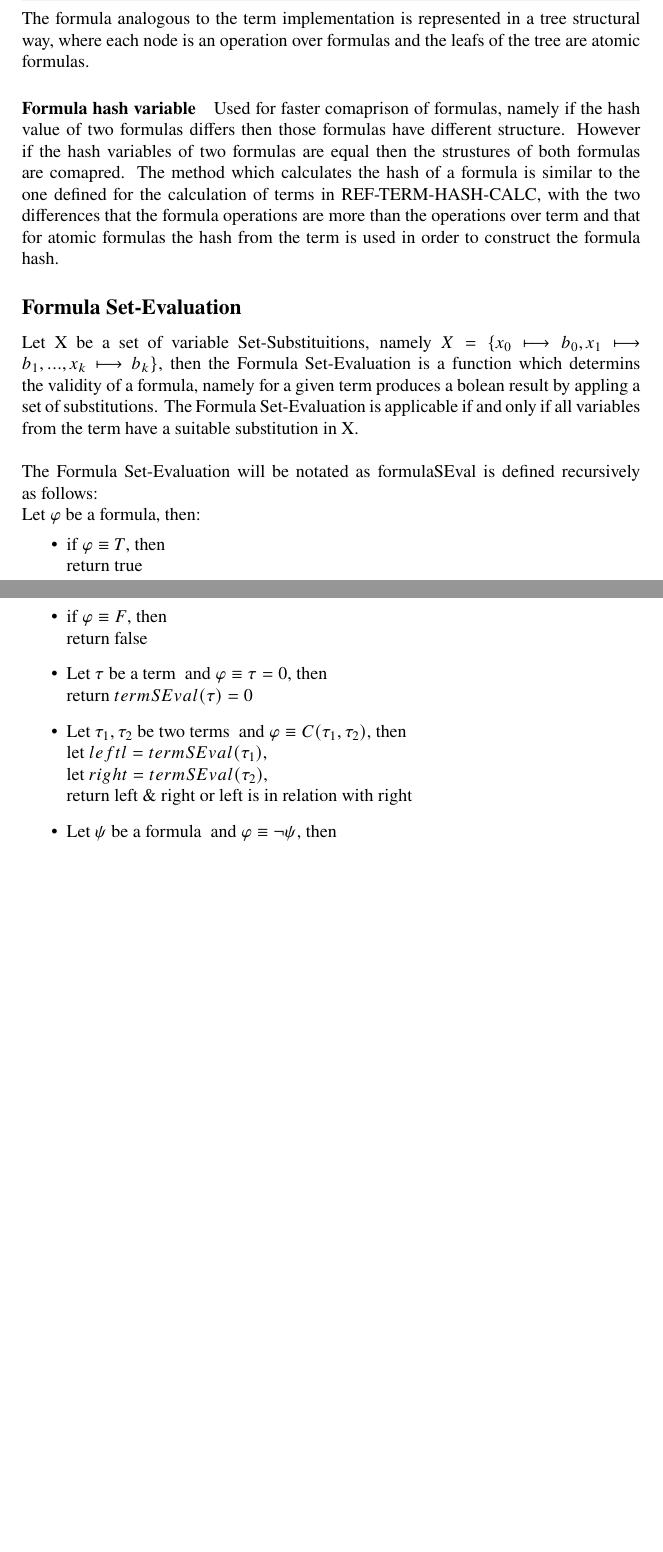
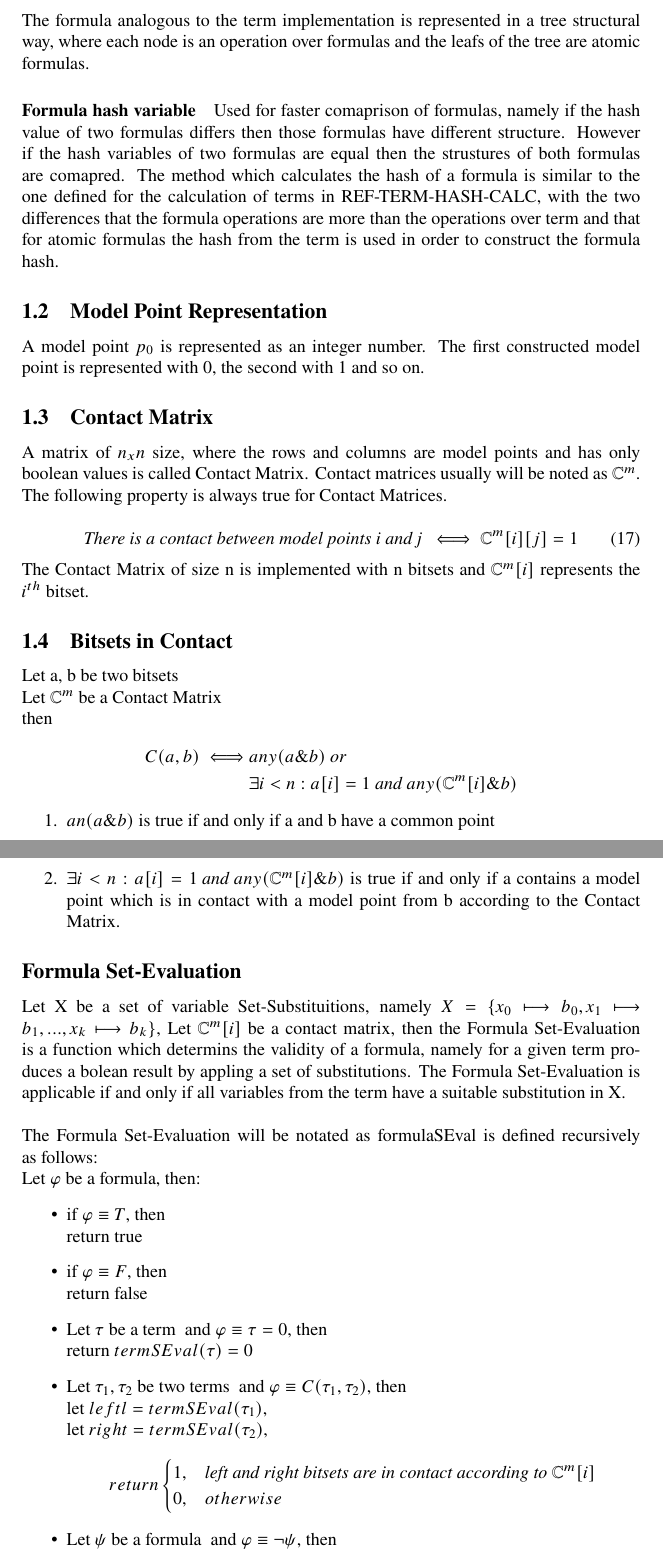
Before and after one commit to Anton94/modal_logic_formula_prover, a LaTeX document (documentation/official_documentation.tex): two parts of pages 12 and 13 of 54 before the commit and two parts of pages 13 and 14 of 55 after it, joined at a grey line, cut so that both start at the same text, the shorter picture padded with empty space. Compiled offline with pdfLaTeX.

Commit message:
adding completition of term and formula

```diff
--- a/documentation/official_documentation.tex
+++ b/documentation/official_documentation.tex
@@ -465,8 +489,37 @@ class Formula
 	calculation of terms in REF-TERM-HASH-CALC, with the two differences that the formula operations are more than the
 	operations over term and that for atomic formulas the hash from the term is used in order to construct the formula hash.
 
+	\subsection{Model Point Representation}
+		A model point $p_0$ is represented as an integer number. The first constructed model point is represented with 0, the second with 1 and so on.
+
+	\subsection{Contact Matrix}
+		A matrix of $n_x n$ size, where the rows and columns are model points and has only boolean values is called Contact Matrix.
+		Contact matrices usually will be noted as $\mathbb{C}^m$. \\
+		The following property is always true for Contact Matrices. \\
+		\begin{equation}
+			\textit{There is a contact between model points i and j } \iff \mathbb{C}^m[i][j] = 1
+		\end{equation}
+		The Contact Matrix of size n is implemented with n bitsets and $\mathbb{C}^m[i]$ represents the $i^{th}$ bitset.
+
+	\subsection{Bitsets in Contact}
+	Let a, b be two bitsets \\
+	Let $\mathbb{C}^m$ be a Contact Matrix\\
+	then
+	\begin{align*}
+		C(a, b) \iff &any(a \& b) \textit{ or } \\
+		&\exists i < n : a[i]=1 \textit{ and } any(\mathbb{C}^m[i] \& b)
+	\end{align*}
+
+	\begin{enumerate}
+		\item $an(a \& b)$ is true if and only if a and b have a common point
+		\item $\exists i < n : a[i]=1 \textit{ and } any(\mathbb{C}^m[i] \& b)$ is true if and only if a contains a model point which is
+			in contact with a model point from b according to the Contact Matrix.
+	\end{enumerate}
+
+
 	\subsection*{Formula Set-Evaluation}
 		Let X be a set of variable Set-Substituitions, namely $ X = \{ x_0 \longmapsto b_0, x_1 \longmapsto b_1, ..., x_k \longmapsto b_k \}$,
+		Let $\mathbb{C}^m[i]$ be a contact matrix,
 		then the Formula Set-Evaluation is a function which determins the validity of a formula, namely for a given term
 		produces a bolean result by appling a set of substitutions.
 		The Formula Set-Evaluation is applicable if and only if all variables from the term have a suitable substitution in X.
@@ -485,7 +538,11 @@ class Formula
 			\item $\text{Let } \tau_1, \tau_2 \text{ be two terms } \text{ and }  \varphi \equiv C(\tau_1, \tau_2)$, then \\
 				let  $leftl = termSEval(\tau_1)$, \\
 				let  $right = termSEval(\tau_2)$, \\
-				return  left \& right or left is in relation with right
+\[return  \begin{cases}
+      1, & \textit{left and right bitsets are in contact according to } \mathbb{C}^m[i] \\
+      0, & otherwise
+   \end{cases}
+\]
 			\item $\text{Let } \psi \text{ be a formula } \text{ and } \varphi \equiv \neg{\psi}$, then \\
 				return $!formulaSEval(\psi)$
 			\item $\text{Let } \psi_1, \psi_2 \text{ be two formulas } \text{ and } \varphi \equiv \psi_1 \wedge \psi_2$, then \\
```
Also changed, not shown: documentation/official_documentation.pdf, documentation/official_documentation.tex (27 more changed lines), 1 other file.
